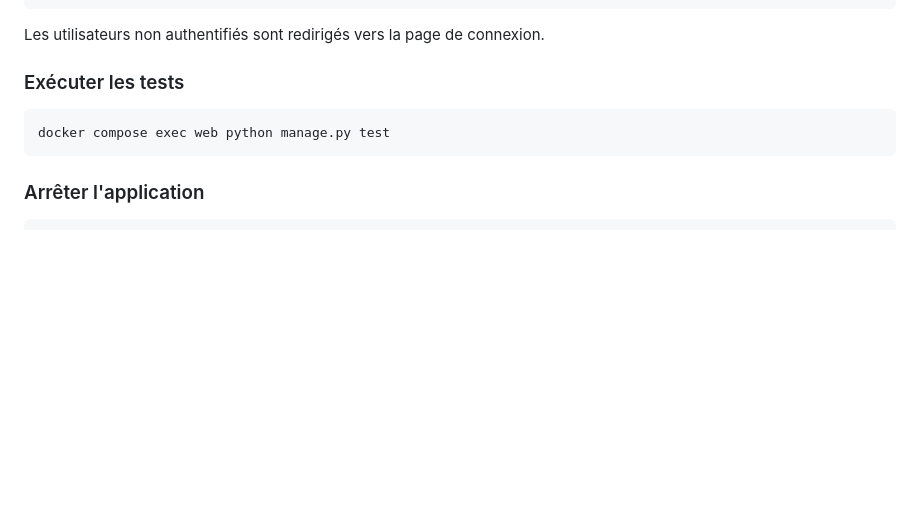
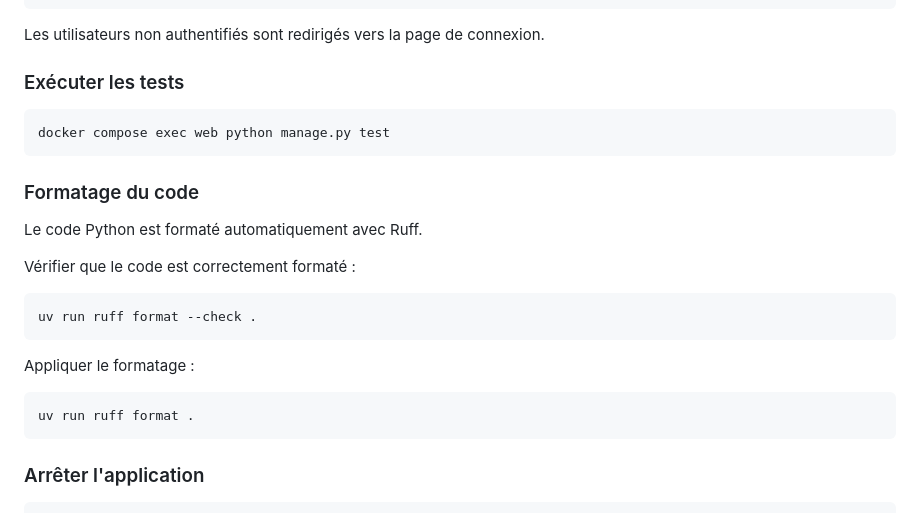
Before and after one commit to MarinePernici/askmydata, a Markdown page: README.fr.md, the part around the change. Drawn GitHub-style; blank space fills up the shorter version.

Commit message:
docs: document code formatting

````diff
--- a/README.fr.md
+++ b/README.fr.md
@@ -171,6 +171,22 @@ Les utilisateurs non authentifiés sont redirigés vers la page de connexion.
 docker compose exec web python manage.py test
 ```
 
+### Formatage du code
+
+Le code Python est formaté automatiquement avec Ruff.
+
+Vérifier que le code est correctement formaté :
+
+```bash
+uv run ruff format --check .
+```
+
+Appliquer le formatage :
+
+```bash
+uv run ruff format .
+```
+
 ### Arrêter l'application
 
 ```bash
````
Also changed, not shown: README.md (+16 -0 lines).
